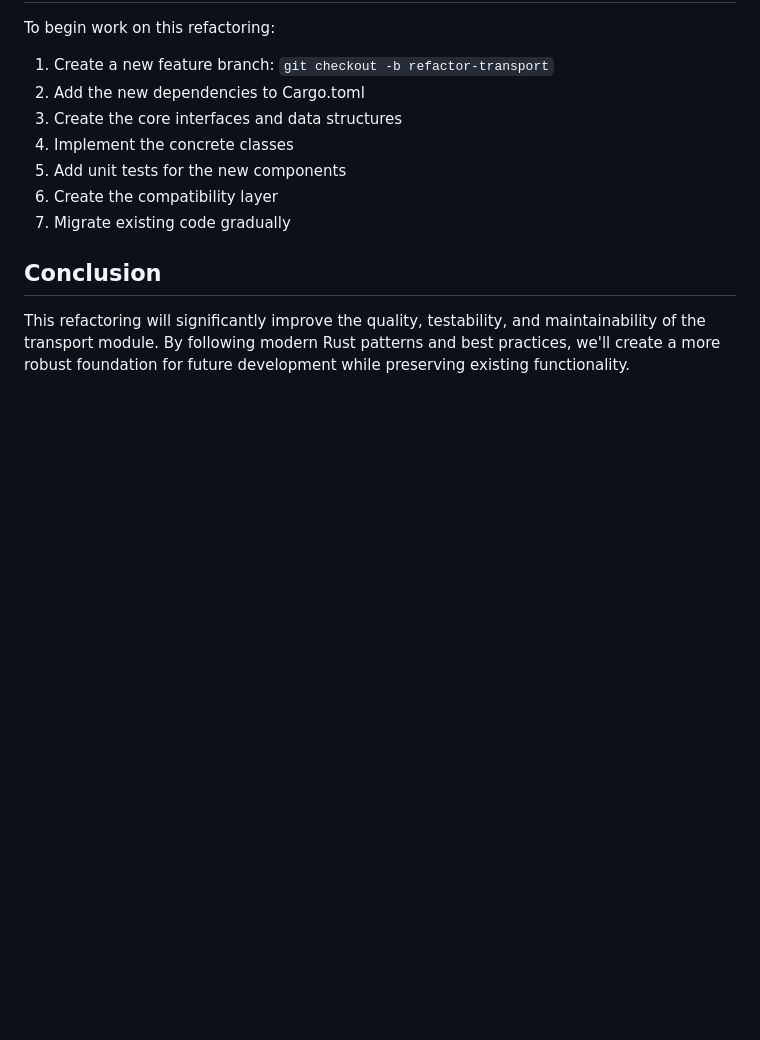
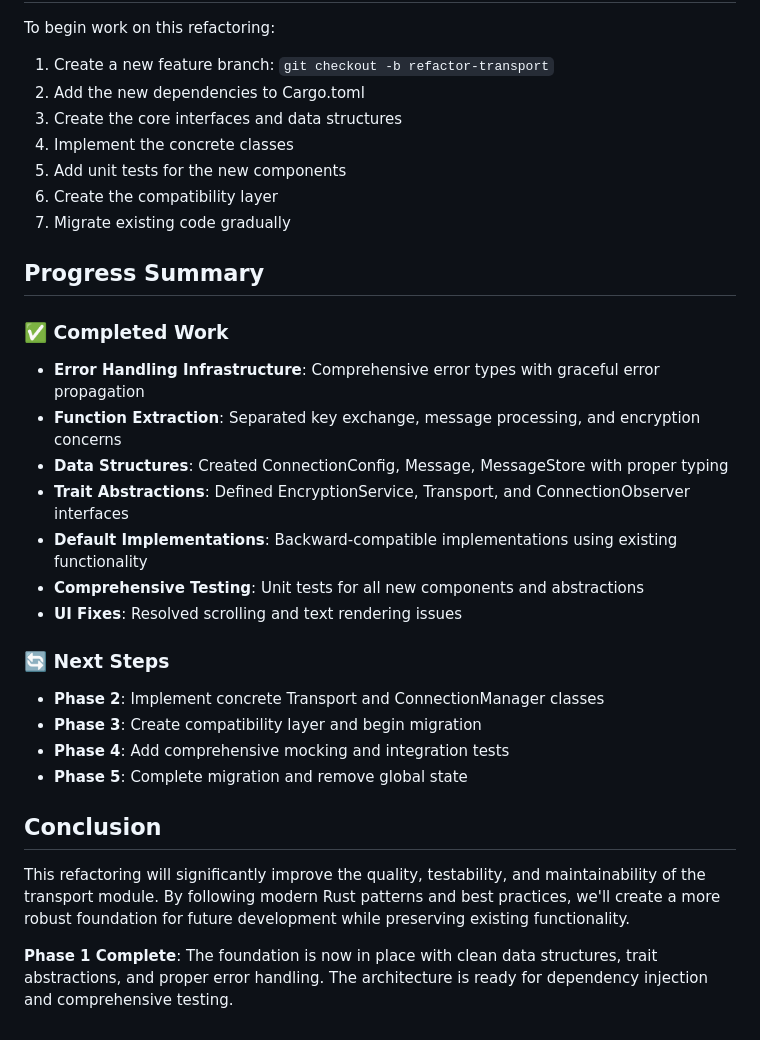
Before and after one commit to berrym/lair-chat, a Markdown page: TRANSPORT_REFACTORING_PLAN.md, the part around one of its changes. Drawn GitHub-style; blank space fills up the shorter version.

```diff
--- a/TRANSPORT_REFACTORING_PLAN.md
+++ b/TRANSPORT_REFACTORING_PLAN.md
@@ -271,6 +271,25 @@ To begin work on this refactoring:
 6. Create the compatibility layer
 7. Migrate existing code gradually
 
+## Progress Summary
+
+### ✅ Completed Work
+- **Error Handling Infrastructure**: Comprehensive error types with graceful error propagation
+- **Function Extraction**: Separated key exchange, message processing, and encryption concerns
+- **Data Structures**: Created ConnectionConfig, Message, MessageStore with proper typing
+- **Trait Abstractions**: Defined EncryptionService, Transport, and ConnectionObserver interfaces
+- **Default Implementations**: Backward-compatible implementations using existing functionality
+- **Comprehensive Testing**: Unit tests for all new components and abstractions
+- **UI Fixes**: Resolved scrolling and text rendering issues
+
+### 🔄 Next Steps
+- **Phase 2**: Implement concrete Transport and ConnectionManager classes
+- **Phase 3**: Create compatibility layer and begin migration
+- **Phase 4**: Add comprehensive mocking and integration tests
+- **Phase 5**: Complete migration and remove global state
+
 ## Conclusion
 
 This refactoring will significantly improve the quality, testability, and maintainability of the transport module. By following modern Rust patterns and best practices, we'll create a more robust foundation for future development while preserving existing functionality.
+
+**Phase 1 Complete**: The foundation is now in place with clean data structures, trait abstractions, and proper error handling. The architecture is ready for dependency injection and comprehensive testing.
```
Also changed, not shown: other parts of TRANSPORT_REFACTORING_PLAN.md (+19 -19 lines).
